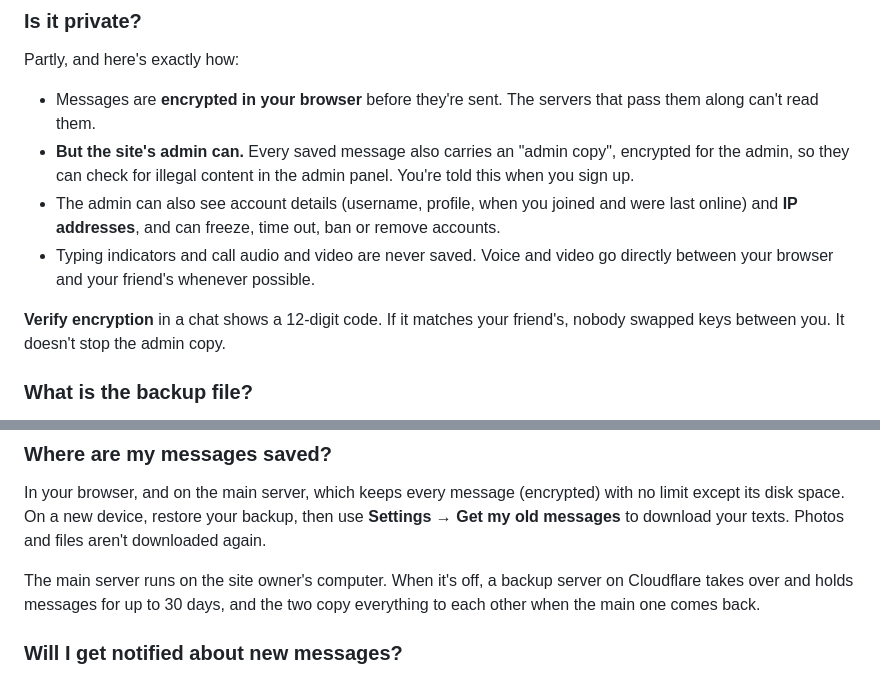
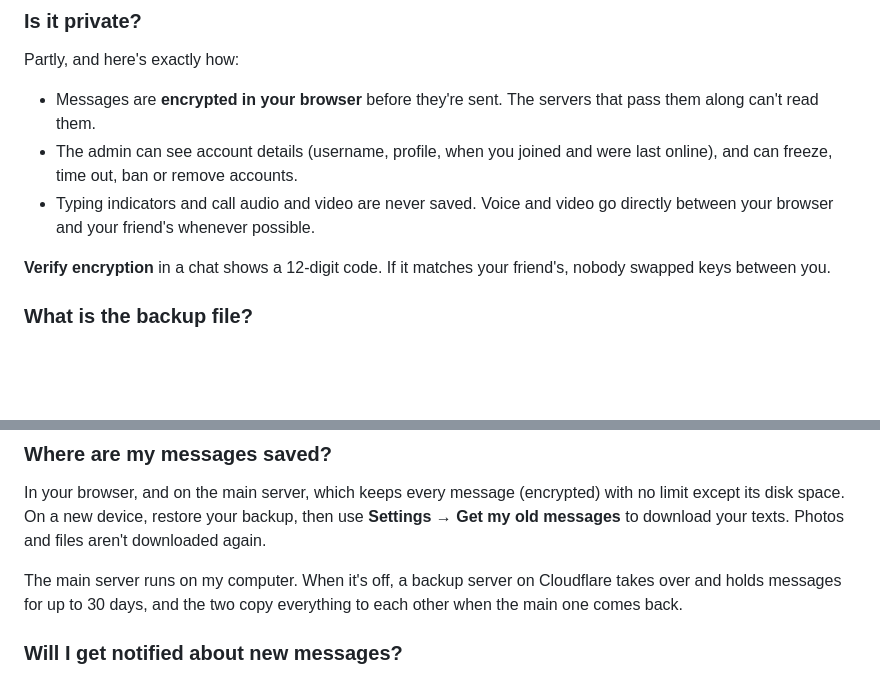
Before and after one commit to A-Hackers-Guide/FreeMessenger, a Markdown page: README.md, 2 parts joined by grey strips. Drawn GitHub-style; blank space fills up the shorter version.

Commit message:
Just refining details

```diff
--- a/README.md
+++ b/README.md
@@ -79,11 +79,10 @@ Yes. There are no ads, subscriptions or paid features. It runs on the free tiers
 Partly, and here's exactly how:
 
 - Messages are **encrypted in your browser** before they're sent. The servers that pass them along can't read them.
-- **But the site's admin can.** Every saved message also carries an "admin copy", encrypted for the admin, so they can check for illegal content in the admin panel. You're told this when you sign up.
-- The admin can also see account details (username, profile, when you joined and were last online) and **IP addresses**, and can freeze, time out, ban or remove accounts.
+- The admin can see account details (username, profile, when you joined and were last online), and can freeze, time out, ban or remove accounts.
 - Typing indicators and call audio and video are never saved. Voice and video go directly between your browser and your friend's whenever possible.
 
-**Verify encryption** in a chat shows a 12-digit code. If it matches your friend's, nobody swapped keys between you. It doesn't stop the admin copy.
+**Verify encryption** in a chat shows a 12-digit code. If it matches your friend's, nobody swapped keys between you.
 
 ### What is the backup file?
 Your account isn't stored on a server. It lives in your browser as a pair of secret keys. The backup file is a copy of those keys.
@@ -97,7 +96,7 @@ Use it to:
 ### Where are my messages saved?
 In your browser, and on the main server, which keeps every message (encrypted) with no limit except its disk space. On a new device, restore your backup, then use **Settings → Get my old messages** to download your texts. Photos and files aren't downloaded again.
 
-The main server runs on the site owner's computer. When it's off, a backup server on Cloudflare takes over and holds messages for up to 30 days, and the two copy everything to each other when the main one comes back.
+The main server runs on my computer. When it's off, a backup server on Cloudflare takes over and holds messages for up to 30 days, and the two copy everything to each other when the main one comes back.
 
 ### Will I get notified about new messages?
 Yes, even when FreeMessenger is closed. Go to **⋯ → Settings → Notifications** and allow them. On iPhone and iPad, first install the app (Share → Add to Home Screen) and turn them on from there; Apple only allows notifications for installed web apps.
```
